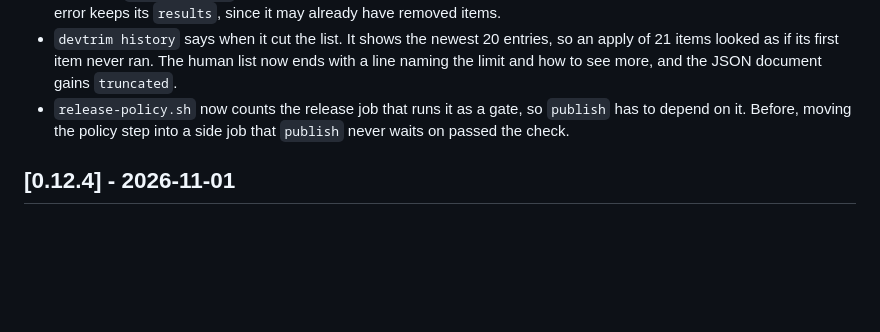
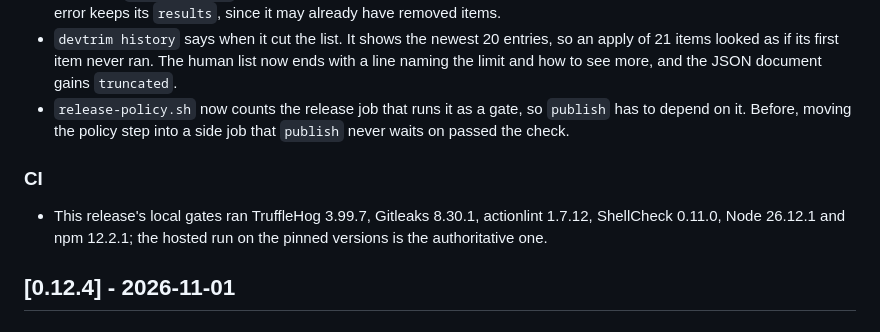
Before and after one commit to mneves75/devtrim, a Markdown page: CHANGELOG.md, the part around the change. Rendered like a GitHub page; blank space fills up the shorter version.

Commit message:
docs(changelog): record the tool versions 0.12.5's local gates ran
verify.sh offline and the extra gates (online audits, TruffleHog,
fuzzing, video) all passed on 4759093 with these versions.

Co-Authored-By: Claude Opus 5.5 <noreply@anthropic.com>

```diff
--- a/CHANGELOG.md
+++ b/CHANGELOG.md
@@ -12,6 +12,9 @@ All notable changes to devtrim. Format follows Keep a Changelog; versioning is s
 - The apply JSON says what became of each item. It said `applied: true` with a summary, and which items went was only in the journal. It now carries `results`: one entry per actionable finding, with `ok` or `error` taken from the journaled result and `not_attempted` for an item refused before the journal, such as a uv cache in use. An apply that stops with an error keeps its `results`, since it may already have removed items.
 - `devtrim history` says when it cut the list. It shows the newest 20 entries, so an apply of 21 items looked as if its first item never ran. The human list now ends with a line naming the limit and how to see more, and the JSON document gains `truncated`.
 - `release-policy.sh` now counts the release job that runs it as a gate, so `publish` has to depend on it. Before, moving the policy step into a side job that `publish` never waits on passed the check.
+
+### CI
+- This release's local gates ran TruffleHog 3.99.7, Gitleaks 8.30.1, actionlint 1.7.12, ShellCheck 0.11.0, Node 26.12.1 and npm 12.2.1; the hosted run on the pinned versions is the authoritative one.
 
 ## [0.12.4] - 2026-11-01
 
```
